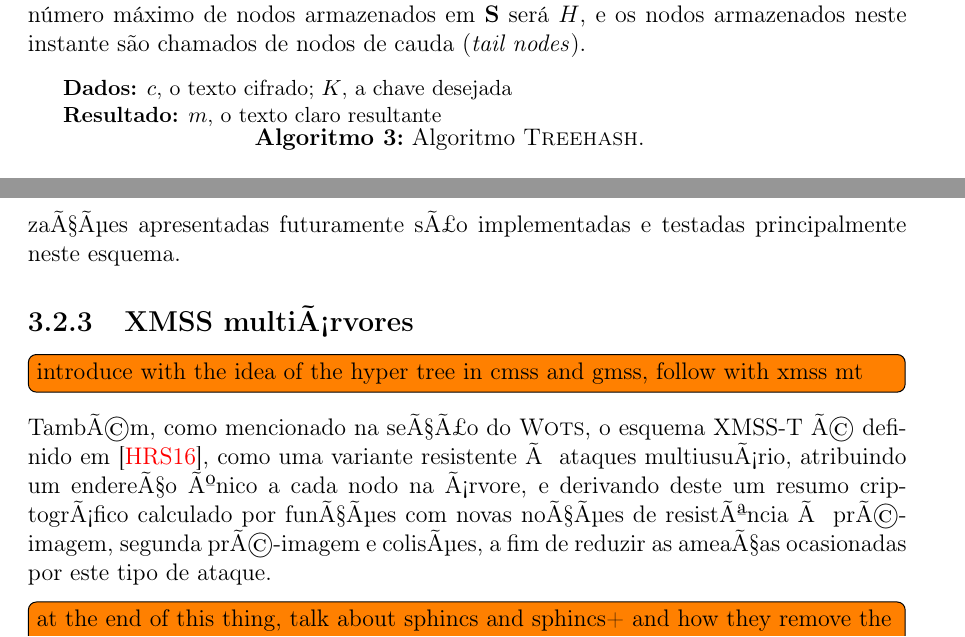
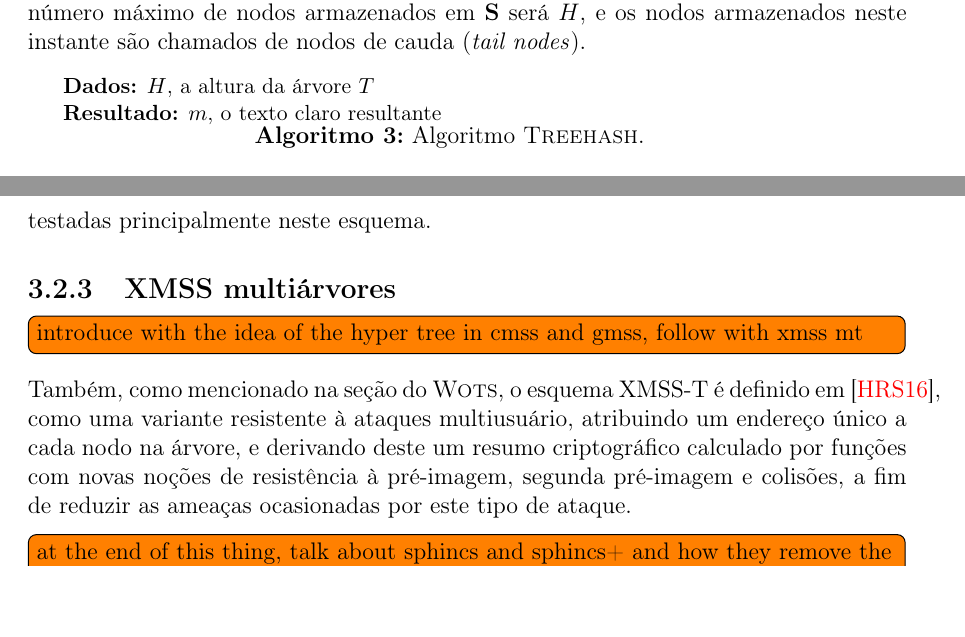
Before and after one commit to zambonin/bsc, a LaTeX document (bsc.tex): two parts of pages 22 and 27 of 33, joined at a grey line, cut so that both start at the same text, the shorter picture padded with empty space. Compiled offline with pdfLaTeX.

Commit message:
sharelatex: update bsc.tex from r21623 to r21642

```diff
--- a/bsc.tex
+++ b/bsc.tex
@@ -1261,7 +1261,7 @@
 
 \begin{algorithm}[H]
   \small
-  \KwData{$c$, o texto cifrado; $K$, a chave desejada}
+  \KwData{$H$, a altura da árvore $T$}
   \KwResult{$m$, o texto claro resultante}
 
 
@@ -1425,15 +1425,15 @@
 
 \end{enumerate}
 
-O esquema descrito tem estrutura similar Ã  variante em processo de padronizaÃ§Ã£o pela IETF, que faz uso de \textsc{Wots+} em suas folhas. Este esquema tambÃ©m conta com outros arcabouÃ§os que permitem a resistÃªncia a ataques especÃ­ficos, e.g. a associaÃ§Ã£o da assinatura com o usuÃ¡rio e a posiÃ§Ã£o na Ã¡rvore impede ataques que almejam forjar assinaturas para um grande nÃºmero de instÃ¢ncias de esquemas de assinatura Ãºnica~\cite[9.1]{irtf-cfrg-xmss-hash-based-signatures-12}. Entretanto, seu funcionamento geral Ã© similar a esquemas clÃ¡ssicos, e o gerenciamento de estado Ã© mantido. As otimizaÃ§Ãµes apresentadas futuramente sÃ£o implementadas e testadas principalmente neste esquema.
+O esquema descrito tem estrutura similar à variante em processo de padronização pela IETF, que faz uso de \textsc{Wots+} em suas folhas. Este esquema também conta com outros arcabouços que permitem a resistência a ataques específicos, e.g. a associação da assinatura com o usuário e a posição na árvore impede ataques que almejam forjar assinaturas para um grande número de instâncias de esquemas de assinatura única~\cite[9.1]{irtf-cfrg-xmss-hash-based-signatures-12}. Entretanto, seu funcionamento geral é similar a esquemas clássicos, e o gerenciamento de estado é mantido. As otimizações apresentadas futuramente são implementadas e testadas principalmente neste esquema.
 
-\subsection{XMSS multiÃ¡rvores}
+\subsection{XMSS multiárvores}
 
 \todo[inline]{introduce with the idea of the hyper tree in cmss and gmss, follow with xmss mt}
 
-TambÃ©m, como mencionado na seÃ§Ã£o do \textsc{Wots}, o esquema XMSS-T Ã© definido em~\cite{Hulsing:2016:MMA:3081852.3081871}, como uma variante resistente Ã  ataques multiusuÃ¡rio, atribuindo um endereÃ§o Ãºnico a cada nodo na Ã¡rvore, e derivando deste um resumo criptogrÃ¡fico calculado por funÃ§Ãµes com novas noÃ§Ãµes de resistÃªncia Ã  prÃ©-imagem, segunda prÃ©-imagem e colisÃµes, a fim de reduzir as ameaÃ§as ocasionadas por este tipo de ataque.
+Também, como mencionado na seção do \textsc{Wots}, o esquema XMSS-T é definido em~\cite{Hulsing:2016:MMA:3081852.3081871}, como uma variante resistente à ataques multiusuário, atribuindo um endereço único a cada nodo na árvore, e derivando deste um resumo criptográfico calculado por funções com novas noções de resistência à pré-imagem, segunda pré-imagem e colisões, a fim de reduzir as ameaças ocasionadas por este tipo de ataque.
 
 \todo[inline]{at the end of this thing, talk about sphincs and sphincs+ and how they remove the state}
 
-\chapter{OtimizaÃ§Ã£o do esquema Winternitz}
+\chapter{Otimização do esquema Winternitz}
 
```
Also changed, not shown: bsc.tex (8 more changed lines).
